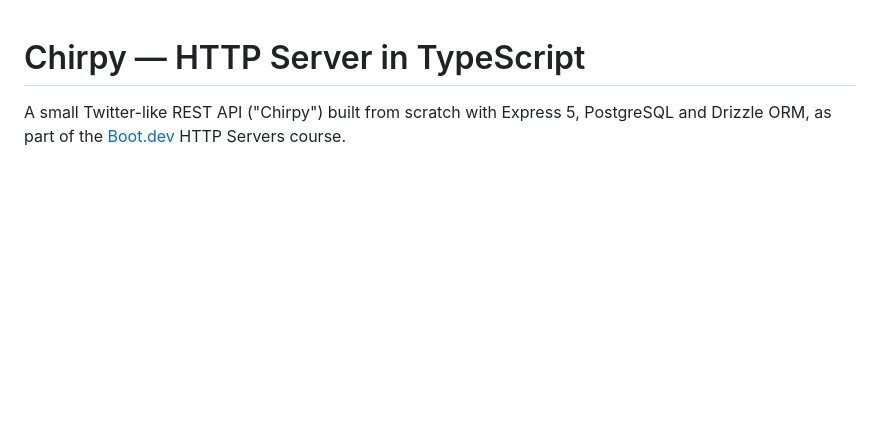
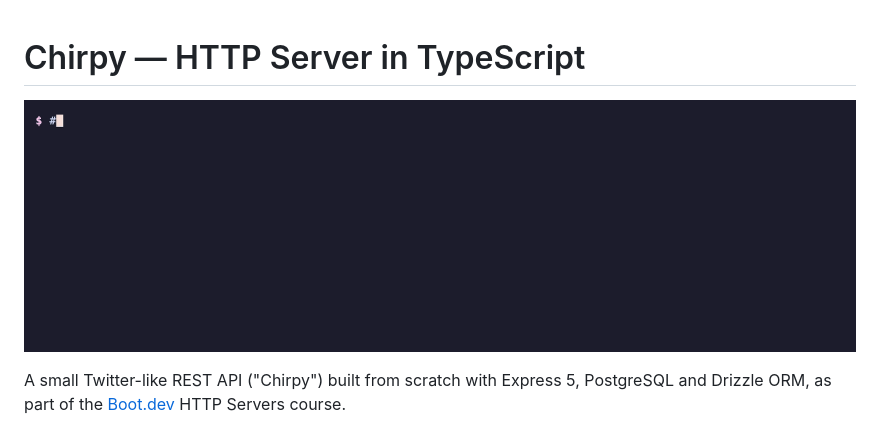
Before and after one commit to IskIvanov/HTTP-Servers-Express, a Markdown page: README.md, the part around the change. Drawn GitHub-style; pictures changed too: docs/demo.gif (added); blank space fills up the shorter version.

Commit message:
docs: add curl demo GIF to README

```diff
--- a/README.md
+++ b/README.md
@@ -1,4 +1,6 @@
 # Chirpy — HTTP Server in TypeScript
+
+![Chirpy API demo: sign up, log in, post and list chirps with curl](docs/demo.gif)
 
 A small Twitter-like REST API ("Chirpy") built from scratch with Express 5, PostgreSQL and Drizzle ORM, as part of the [Boot.dev](https://boot.dev) HTTP Servers course.
 
```
Also changed, not shown: 4 other files.
